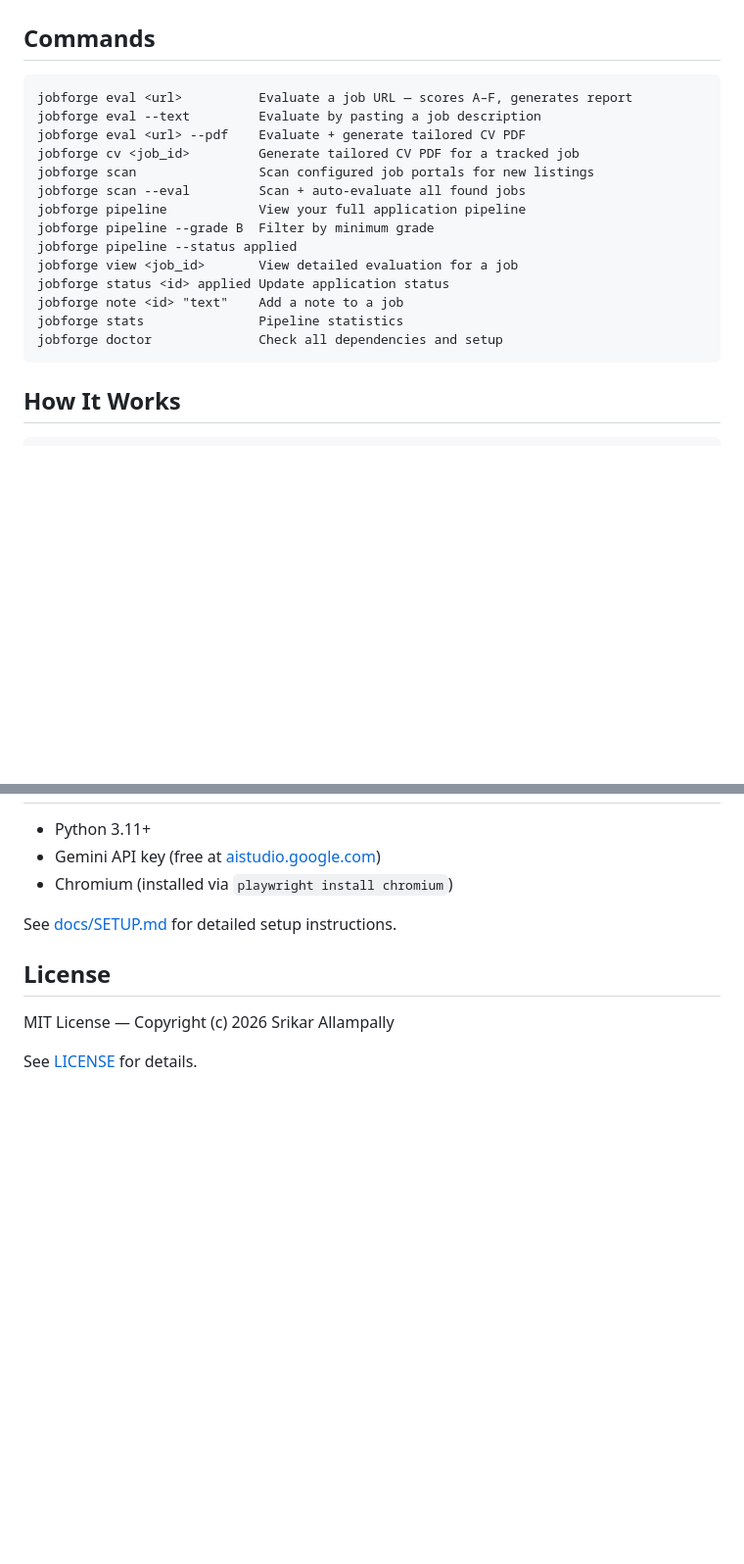
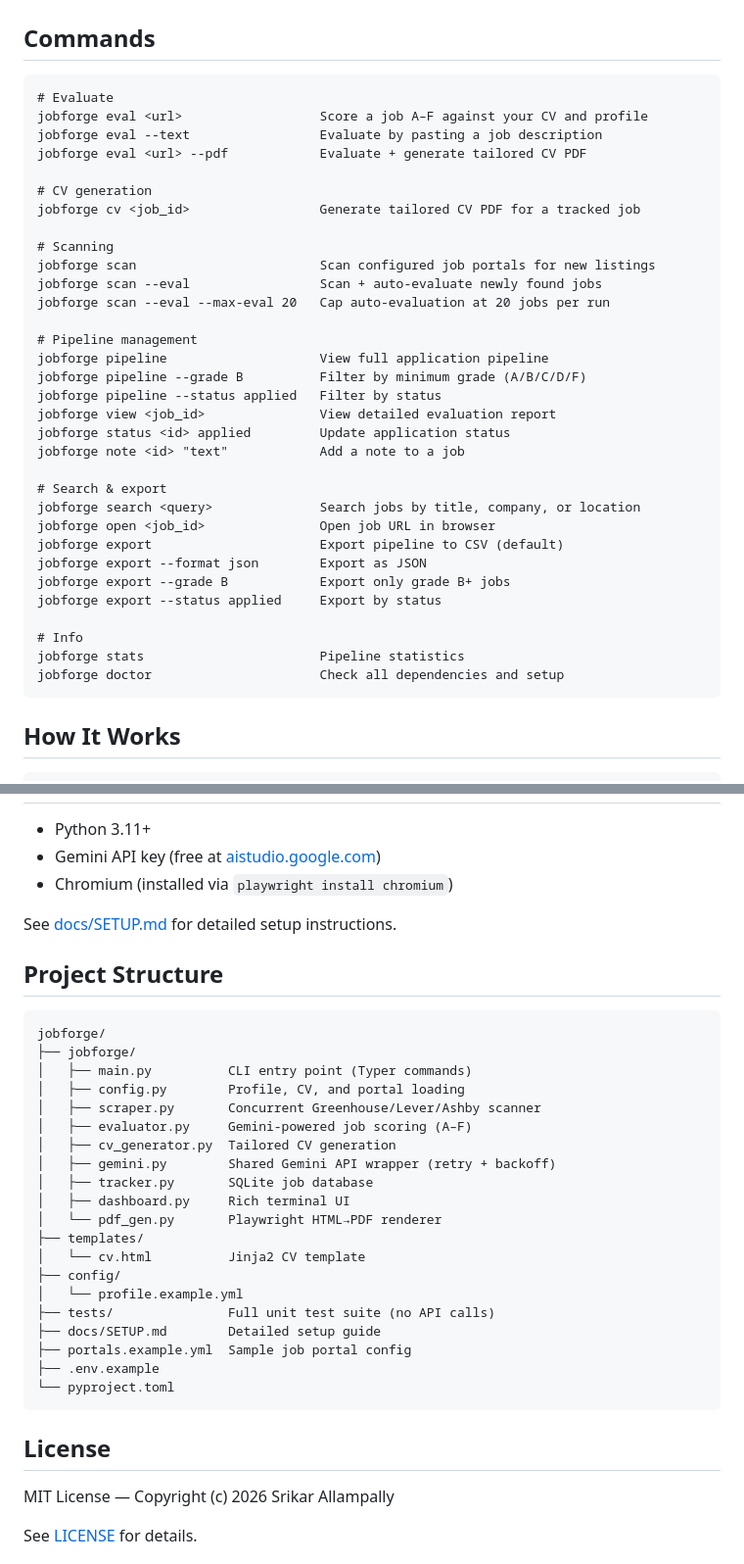
Before and after one commit to allampallysrikar/jobforge, a Markdown page: README.md, 2 parts joined by grey strips. Shown at 98% size. Rendered like a GitHub page; blank space fills up the shorter version.

````diff
--- a/README.md
+++ b/README.md
@@ -53,20 +54,38 @@ jobforge eval https://jobs.ashbyhq.com/anthropic/senior-engineer
 ## Commands
 
 ```
-jobforge eval <url>          Evaluate a job URL — scores A–F, generates report
-jobforge eval --text         Evaluate by pasting a job description
-jobforge eval <url> --pdf    Evaluate + generate tailored CV PDF
-jobforge cv <job_id>         Generate tailored CV PDF for a tracked job
-jobforge scan                Scan configured job portals for new listings
-jobforge scan --eval         Scan + auto-evaluate all found jobs
-jobforge pipeline            View your full application pipeline
-jobforge pipeline --grade B  Filter by minimum grade
-jobforge pipeline --status applied
-jobforge view <job_id>       View detailed evaluation for a job
-jobforge status <id> applied Update application status
-jobforge note <id> "text"    Add a note to a job
-jobforge stats               Pipeline statistics
-jobforge doctor              Check all dependencies and setup
+# Evaluate
+jobforge eval <url>                  Score a job A–F against your CV and profile
+jobforge eval --text                 Evaluate by pasting a job description
+jobforge eval <url> --pdf            Evaluate + generate tailored CV PDF
+
+# CV generation
+jobforge cv <job_id>                 Generate tailored CV PDF for a tracked job
+
+# Scanning
+jobforge scan                        Scan configured job portals for new listings
+jobforge scan --eval                 Scan + auto-evaluate newly found jobs
+jobforge scan --eval --max-eval 20   Cap auto-evaluation at 20 jobs per run
+
+# Pipeline management
+jobforge pipeline                    View full application pipeline
+jobforge pipeline --grade B          Filter by minimum grade (A/B/C/D/F)
+jobforge pipeline --status applied   Filter by status
+jobforge view <job_id>               View detailed evaluation report
+jobforge status <id> applied         Update application status
+jobforge note <id> "text"            Add a note to a job
+
+# Search & export
+jobforge search <query>              Search jobs by title, company, or location
+jobforge open <job_id>               Open job URL in browser
+jobforge export                      Export pipeline to CSV (default)
+jobforge export --format json        Export as JSON
+jobforge export --grade B            Export only grade B+ jobs
+jobforge export --status applied     Export by status
+
+# Info
+jobforge stats                       Pipeline statistics
+jobforge doctor                      Check all dependencies and setup
 ```
 
 ## How It Works
@@ -101,6 +120,31 @@ Copy `portals.example.yml` → `portals.yml` and add the companies you want to t
 
 See [docs/SETUP.md](docs/SETUP.md) for detailed setup instructions.
 
+## Project Structure
+
+```
+jobforge/
+├── jobforge/
+│   ├── main.py          CLI entry point (Typer commands)
+│   ├── config.py        Profile, CV, and portal loading
+│   ├── scraper.py       Concurrent Greenhouse/Lever/Ashby scanner
+│   ├── evaluator.py     Gemini-powered job scoring (A–F)
+│   ├── cv_generator.py  Tailored CV generation
+│   ├── gemini.py        Shared Gemini API wrapper (retry + backoff)
+│   ├── tracker.py       SQLite job database
+│   ├── dashboard.py     Rich terminal UI
+│   └── pdf_gen.py       Playwright HTML→PDF renderer
+├── templates/
+│   └── cv.html          Jinja2 CV template
+├── config/
+│   └── profile.example.yml
+├── tests/               Full unit test suite (no API calls)
+├── docs/SETUP.md        Detailed setup guide
+├── portals.example.yml  Sample job portal config
+├── .env.example
+└── pyproject.toml
+```
+
 ## License
 
 MIT License — Copyright (c) 2026 Srikar Allampally
````
Also changed, not shown: other parts of README.md (+1 -0 lines), CHANGELOG.md (added, +73 -0 lines).
